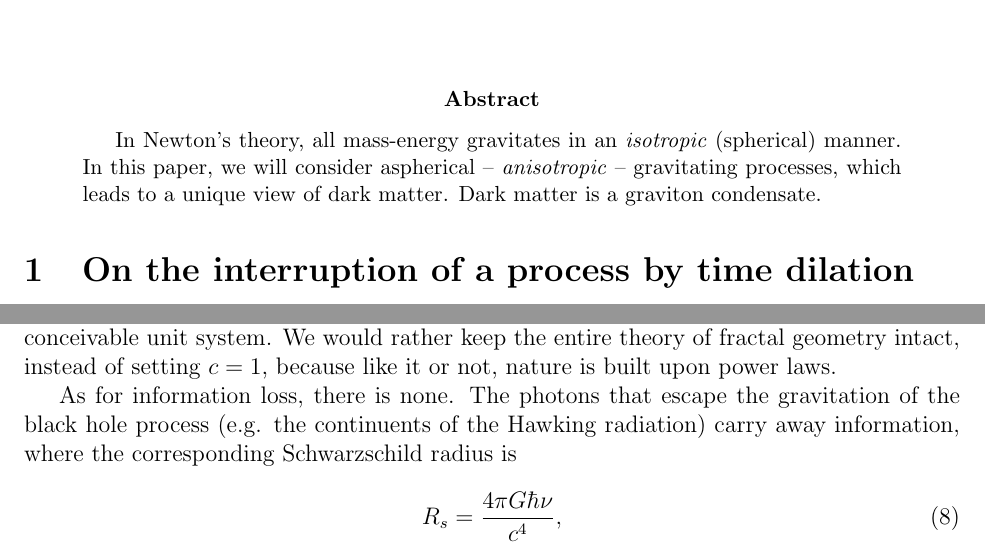
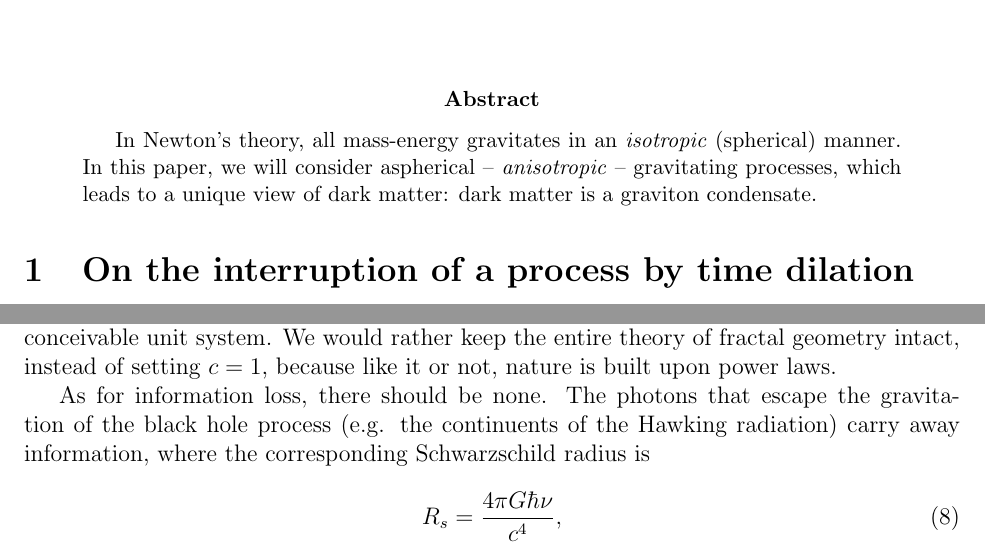
Before and after one commit to sjhalayka/papers, a LaTeX paper (anisotropic gravitation/bezier_escape.tex): two parts of pages 1 and 4 of 5, joined at a grey line, cut so that both start at the same text. Compiled offline with pdfLaTeX.

Commit message:
Add files via upload

```diff
--- a/anisotropic gravitation/bezier_escape.tex
+++ b/anisotropic gravitation/bezier_escape.tex
@@ -26,8 +26,7 @@
 
 \begin{abstract}
 In Newton's theory, all mass-energy gravitates in an {\textit{isotropic}} (spherical) manner.
-In this paper, we will consider aspherical -- {\textit{anisotropic}} -- gravitating processes, which leads to a unique view of dark matter.
-Dark matter is a graviton condensate.
+In this paper, we will consider aspherical -- {\textit{anisotropic}} -- gravitating processes, which leads to a unique view of dark matter: dark matter is a graviton condensate.
 \end{abstract}
 
 
@@ -160,7 +159,7 @@ Furthermore, if $c = 1$ then $\log(c) = 0$, which is an invalid denominator for
 The problem arises from the setting the speed of light to unity alone, since everything works fine for every other conceivable unit system.
 We would rather keep the entire theory of fractal geometry intact, instead of setting $c = 1$, because like it or not, nature is built upon power laws.
 
-As for information loss, there is none.
+As for information loss, there should be none.
 The photons that escape the gravitation of the black hole process (e.g. the continuents of the Hawking radiation) carry away information, where the corresponding Schwarzschild radius is
 \begin{equation}
 R_s = \frac{4 \pi G \hbar \nu}{c^4},
```
Also changed, not shown: anisotropic gravitation/bezier_escape.pdf, 1 other file.
